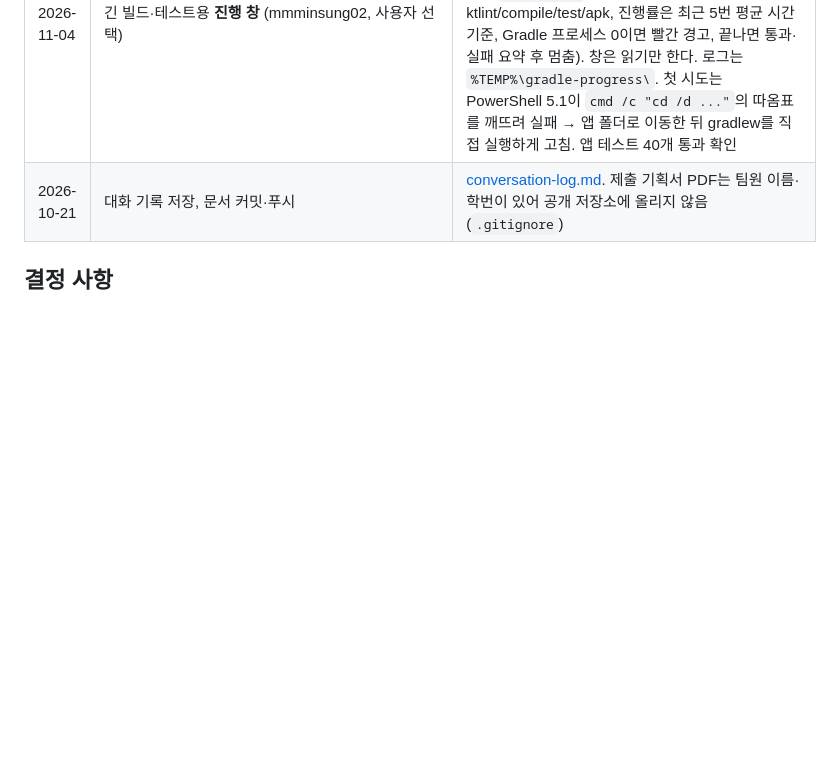
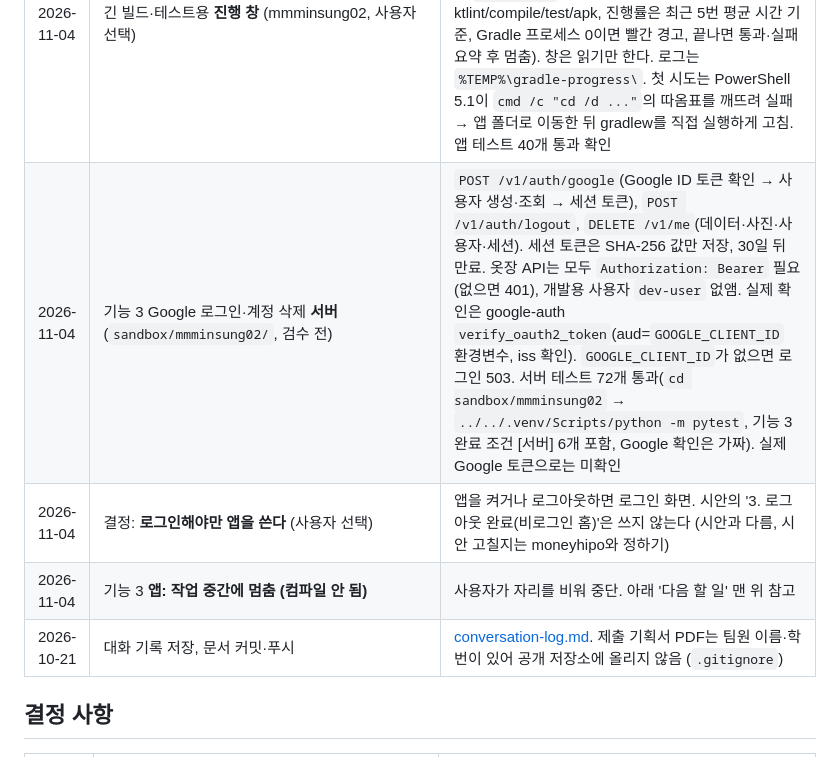
Before and after one commit to AIServiceDevelopment2teampl/No_bulidname, a Markdown page: docs/progress.md, the part around one of its changes. Rendered like a GitHub page; blank space fills up the shorter version.

Commit message:
Record feature 3 progress and handoff notes
Co-Authored-By: Claude Opus 5.5 <noreply@anthropic.com>

```diff
--- a/docs/progress.md
+++ b/docs/progress.md
@@ -34,6 +34,9 @@
 | 2026-11-04 | 기능 2 옷장 조회·수정·삭제 **서버+앱** (`sandbox/mmminsung02/`, 검수 전) | 서버: `GET /v1/clothes`(category·color 필터, limit·offset, 최신순, total), `GET /v1/clothes/{id}`, `GET /v1/clothes/{id}/image`, `PATCH`(보낸 값만 바꾸고 confirmed=true, 빈 글자는 정보 없음, 목록 밖 값 400), `DELETE`(DB 행·임베딩·사진 파일), `DELETE /v1/me/data`(옷·상품·리포트·대화·등록 기록·사진 폴더). 다른 사용자 옷은 404. 상품·리포트·대화·등록 표는 전체 삭제 확인용으로 미리 만듦. 서버 테스트 28개 통과(기능 2 완료 조건 [서버] 6개 포함). 앱: 내 옷장 격자(3열, Coil로 사진), 종류 칩(전체/아우터/상의/하의/기타)·색 동그라미 필터(다시 누르면 해제), `N벌`, `미확인`·`사진 필요` 표시, 빈 옷장·결과 없음·불러오기 실패(다시 시도) 화면, `+ 옷 등록` 버튼, 옷 상세(종류·색·이름·브랜드·사이즈·소재 수정, `확인하고 저장`, 삭제 확인), 마이 `내 데이터 전체 삭제`(확인 창). 앱 테스트 39개 통과(완료 조건 [앱] 필터 테스트 포함). **안 한 것**: 오프라인 Room 캐시(예외 상황), 등록 방법 고르기 시트(지금은 `+ 옷 등록`이 사진 등록으로 바로 감, 주문내역·영수증은 기능 13·15), `확인하기` 링크, 여러 벌 고르기(도전 목표). 색 동그라미 중 시안에 없는 5색(그린·퍼플·옐로·오렌지·멀티)은 임시 값. 실제 폰 미확인 |
 | 2026-11-04 | README 요청: 경험 저장소(`Personal_AI_Work_Experience_Repository`) `general/`·`mobile/` 규칙 확인 (mmminsung02, 읽기만) | 바로 적용한 것: ① 큰 기능 뒤 diff 다시 읽기 → 기능 2에서 버그 발견·수정(마이에서 전체 삭제 뒤 내 옷장으로 돌아오면 지운 옷이 그대로 보임. 목록을 ViewModel 생성 때 한 번만 불렀음 → 화면에 들어올 때마다 다시 불러옴, 재현 테스트 추가, 앱 테스트 40개 통과) ② 기능 목록 상태를 `구현 전 / 구현했지만 미검증 / 확인됨`으로 적기(기능 1·2를 `구현했지만 미검증`으로) ③ 긴 스크립트는 헤레독 대신 임시 .py 파일로 실행(이 PC Git Bash에서 헤레독이 실제로 두 번 깨짐) |
 | 2026-11-04 | 긴 빌드·테스트용 **진행 창** (mmminsung02, 사용자 선택) | 경험 저장소 collaboration.md 규칙. `powershell -NoProfile -ExecutionPolicy Bypass -File sandbox/mmminsung02/tools/run-gradle.ps1 [-Tasks "..."] [-Title "..."]` → Gradle을 돌리면서 `[PROGRESS]` 창을 따로 띄운다(단계 ktlint/compile/test/apk, 진행률은 최근 5번 평균 시간 기준, Gradle 프로세스 0이면 빨간 경고, 끝나면 통과·실패 요약 후 멈춤). 창은 읽기만 한다. 로그는 `%TEMP%\gradle-progress\`. 첫 시도는 PowerShell 5.1이 `cmd /c "cd /d ..."`의 따옴표를 깨뜨려 실패 → 앱 폴더로 이동한 뒤 gradlew를 직접 실행하게 고침. 앱 테스트 40개 통과 확인 |
+| 2026-11-04 | 기능 3 Google 로그인·계정 삭제 **서버** (`sandbox/mmminsung02/`, 검수 전) | `POST /v1/auth/google`(Google ID 토큰 확인 → 사용자 생성·조회 → 세션 토큰), `POST /v1/auth/logout`, `DELETE /v1/me`(데이터·사진·사용자·세션). 세션 토큰은 SHA-256 값만 저장, 30일 뒤 만료. 옷장 API는 모두 `Authorization: Bearer` 필요(없으면 401), 개발용 사용자 `dev-user` 없앰. 실제 확인은 google-auth `verify_oauth2_token`(aud=`GOOGLE_CLIENT_ID` 환경변수, iss 확인). `GOOGLE_CLIENT_ID`가 없으면 로그인 503. 서버 테스트 72개 통과(`cd sandbox/mmminsung02` → `../../.venv/Scripts/python -m pytest`, 기능 3 완료 조건 [서버] 6개 포함, Google 확인은 가짜). 실제 Google 토큰으로는 미확인 |
+| 2026-11-04 | 결정: **로그인해야만 앱을 쓴다** (사용자 선택) | 앱을 켜거나 로그아웃하면 로그인 화면. 시안의 '3. 로그아웃 완료(비로그인 홈)'은 쓰지 않는다 (시안과 다름, 시안 고칠지는 moneyhipo와 정하기) |
+| 2026-11-04 | 기능 3 **앱: 작업 중간에 멈춤 (컴파일 안 됨)** | 사용자가 자리를 비워 중단. 아래 '다음 할 일' 맨 위 참고 |
 | 2026-10-21 | 대화 기록 저장, 문서 커밋·푸시 | [conversation-log.md](conversation-log.md). 제출 기획서 PDF는 팀원 이름·학번이 있어 공개 저장소에 올리지 않음 (`.gitignore`) |
 
 ## 결정 사항
```
Also changed, not shown: other parts of docs/progress.md (+7 -0 lines), docs/00-overview.md (+1 -1 lines), docs/conversation-log.md (+2 -0 lines).
